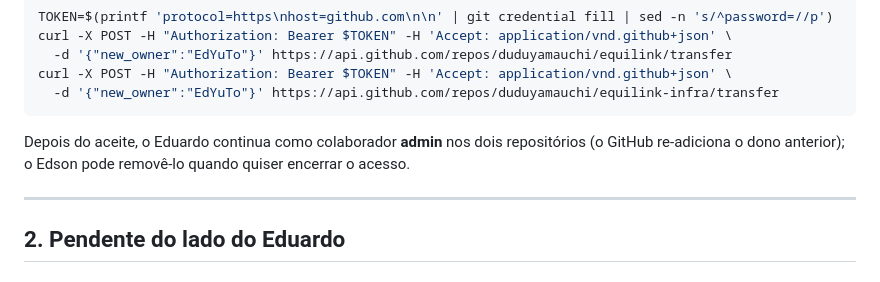
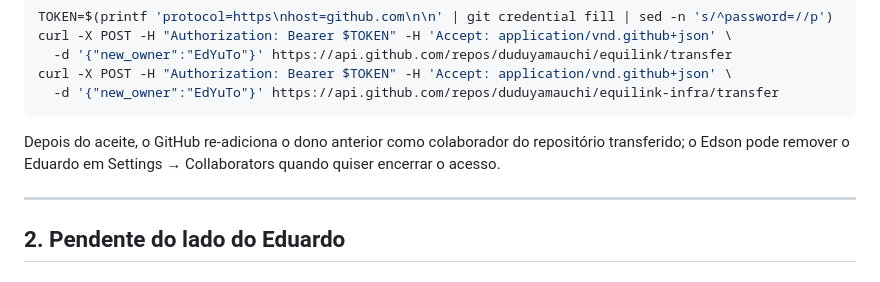
Before and after one commit to duduyamauchi/equilink, a Markdown page: docs/HANDOFF.md, the part around the change. GitHub-like rendering.

Commit message:
Corrige o texto sobre o acesso do dono anterior após a transferência

````diff
--- a/docs/HANDOFF.md
+++ b/docs/HANDOFF.md
@@ -32,9 +32,9 @@ curl -X POST -H "Authorization: Bearer $TOKEN" -H 'Accept: application/vnd.githu
   -d '{"new_owner":"EdYuTo"}' https://api.github.com/repos/duduyamauchi/equilink-infra/transfer
 ```
 
-Depois do aceite, o Eduardo continua como colaborador **admin** nos dois
-repositórios (o GitHub re-adiciona o dono anterior); o Edson pode removê-lo
-quando quiser encerrar o acesso.
+Depois do aceite, o GitHub re-adiciona o dono anterior como colaborador do
+repositório transferido; o Edson pode remover o Eduardo em Settings →
+Collaborators quando quiser encerrar o acesso.
 
 ---
 
````
